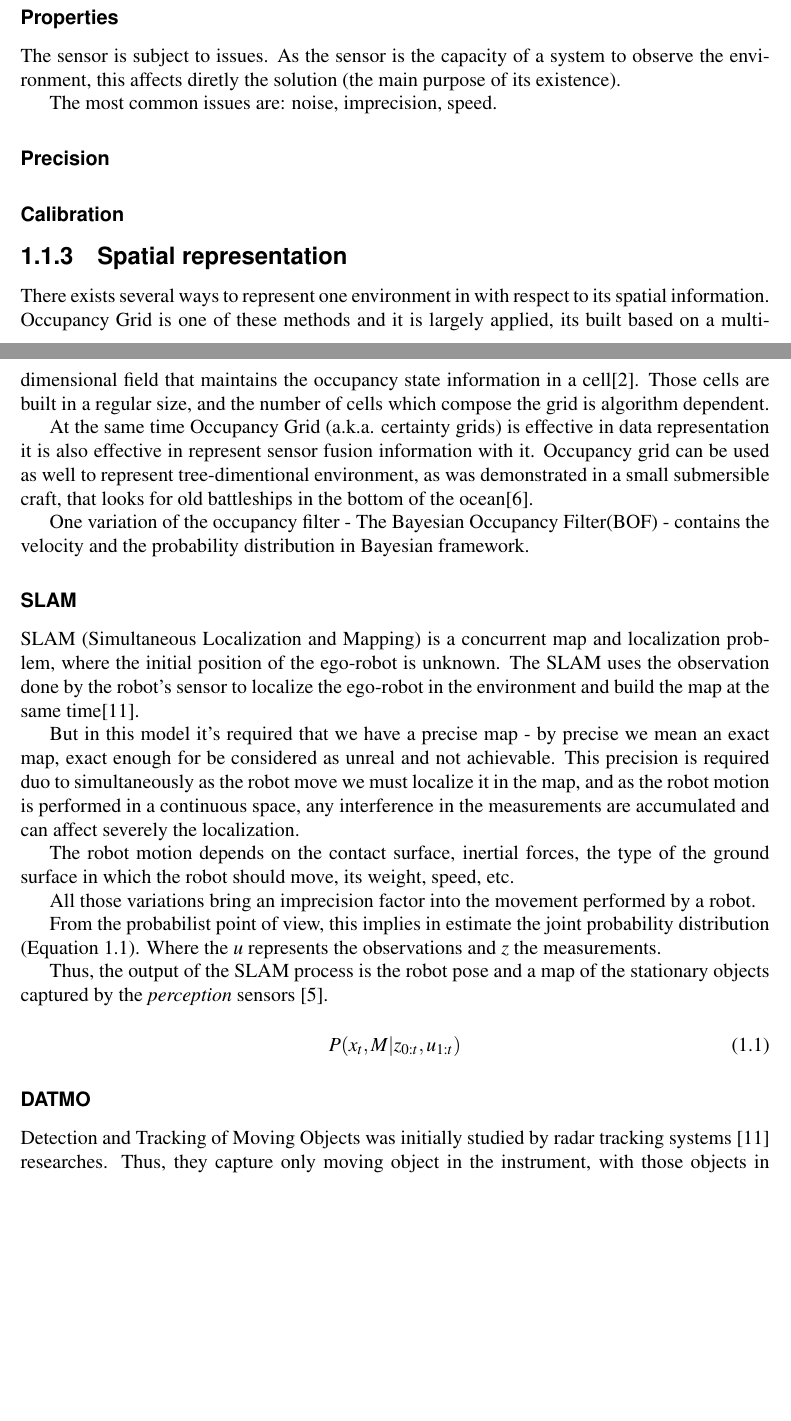
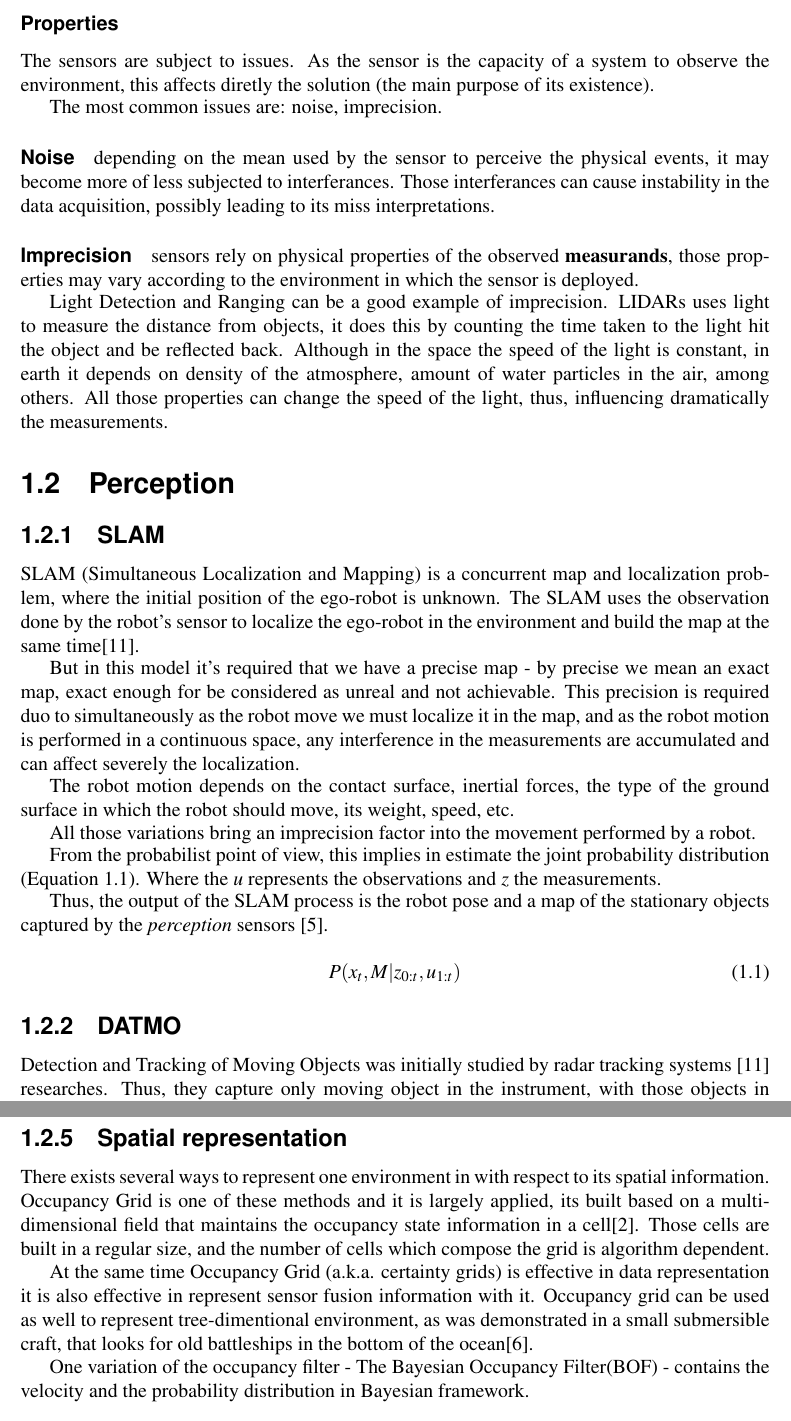
Before and after one commit to jandernascimento/m2r-report-jander, a LaTeX thesis (report.tex, which reads chapter01.tex): two parts of pages 9 and 10 of 24 before the commit and two parts of pages 10 and 12 of 24 after it, joined at a grey line, cut so that both start at the same text, the shorter picture padded with empty space. Compiled offline with pdfLaTeX.

Commit message:
explaining about goal of the section

```diff
--- a/chapter01.tex
+++ b/chapter01.tex
@@ -70,30 +81,22 @@ There are virtually sensors for all kinds of properties (Figure\ref{fig:sensors}
 
 \subsubsection{Properties}
 
-The sensor is subject to issues. As the sensor is the capacity of a system to observe the environment, this affects diretly the solution (the main purpose of its existence).
+The sensors are subject to issues. As the sensor is the capacity of a system to observe the environment, this affects diretly the solution (the main purpose of its existence).
 
-The most common issues are: noise, imprecision, speed.
+The most common issues are: noise, imprecision.
 
-\paragraph{Precision}
+\paragraph{Noise} depending on the mean used by the sensor to perceive the physical events, it may become more of less subjected to interferances. Those interferances can cause instability in the data acquisition, possibly leading to its miss interpretations.
 
-\subsubsection{Calibration}
+\paragraph{Imprecision} sensors rely on physical properties of the observed \textbf{measurands}, those properties may vary according to the environment in which the sensor is deployed.
 
+Light Detection and Ranging can be a good example of imprecision. LIDARs uses light to measure the distance from objects, it does this by counting the time taken to the light hit the object and be reflected back. Although in the space the speed of the light is constant, in earth it depends on density of the atmosphere, amount of water particles in the air, among others. All those properties can change the speed of the light, thus, influencing dramatically the measurements.
+
+%\subsubsection{Calibration} // need to look for material for this one
 %drift
 
+\section{Perception}
 
-
-
-
-\subsection{Spatial representation}
-
-There exists several ways to represent one environment in with respect to its spatial information. Occupancy Grid is one of these methods and it is largely applied, its built based on a multidimensional field that maintains the occupancy state information in a cell\cite{Elfes:1989:UOG:68491.68495}. Those cells are built in a regular size, and the number of cells which compose the grid is algorithm dependent.
-
-At the same time Occupancy Grid (a.k.a. certainty grids) is effective in data representation it is also effective in represent sensor fusion information with it. Occupancy grid can be used as well to represent tree-dimentional environment, as was demonstrated in a small submersible craft, that looks for old battleships in the bottom of the ocean\cite{DBLP:journals/aim/Moravec88}.
-
-One variation of the occupancy filter - The Bayesian Occupancy Filter(BOF) - contains the velocity and the probability distribution in Bayesian framework.
-
-
-\subsubsection{SLAM}
+\subsection{SLAM}
 
 SLAM (Simultaneous Localization and Mapping) is a concurrent map and localization problem, where the initial position of the ego-robot is unknown. The SLAM uses the observation done by the robot's sensor to localize the ego-robot in the environment and build the map at the same time\cite{VU-2009-454238}.
 
@@ -118,7 +121,7 @@ P(x_t,M | z_{0:t}, u_{1:t})
 \end{equation}
 
 
-\subsubsection{DATMO}
+\subsection{DATMO}
 
 Detection and Tracking of Moving Objects was initially studied by radar tracking systems \cite{VU-2009-454238} researches. Thus, they capture only moving object in the instrument, with those objects in scene they must solve the data association problem. The former assumption is unrealistic in the vision of a robot, the perception sensor senses all objects, independently on their motion, so static and dynamic objects are included.
 
@@ -160,6 +163,14 @@ Another set of problems concerns the most part of robots applications are highly
 
 Although these two classification are given in a separate manner, they can be used as complementary to each other as presented in the paper \cite{Wang04a}, which will be dissected later.
 
+\subsection{Spatial representation}
+
+There exists several ways to represent one environment in with respect to its spatial information. Occupancy Grid is one of these methods and it is largely applied, its built based on a multidimensional field that maintains the occupancy state information in a cell\cite{Elfes:1989:UOG:68491.68495}. Those cells are built in a regular size, and the number of cells which compose the grid is algorithm dependent.
+
+At the same time Occupancy Grid (a.k.a. certainty grids) is effective in data representation it is also effective in represent sensor fusion information with it. Occupancy grid can be used as well to represent tree-dimentional environment, as was demonstrated in a small submersible craft, that looks for old battleships in the bottom of the ocean\cite{DBLP:journals/aim/Moravec88}.
+
+One variation of the occupancy filter - The Bayesian Occupancy Filter(BOF) - contains the velocity and the probability distribution in Bayesian framework.
+
 \subsection{Occupancy grid mapping}
 
 Representing continous space when dealing with the uncertainty of an action of a mobile robot is extremely demanding in terms of resource usage, either in terms of processing power or memory allocation.
```
Also changed, not shown: img/fig:sensor:target.pdf (added), img/src/fig:sensor:target.svg (added), chapter01.tex (27 more changed lines).
